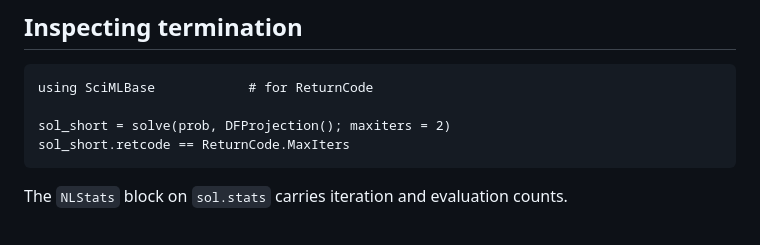
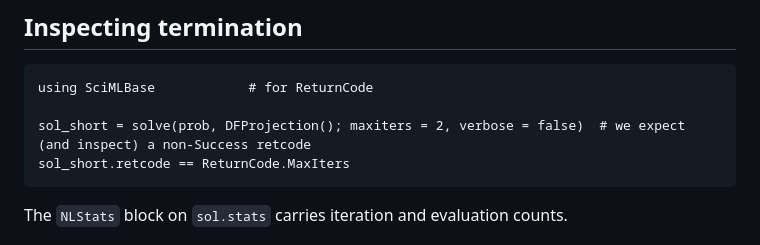
Before and after one commit to mmogib/DFMethods.jl, a Markdown page: docs/src/quickstart.md, the part around the change. Drawn GitHub-style.

````diff
--- a/docs/src/quickstart.md
+++ b/docs/src/quickstart.md
@@ -132,7 +132,7 @@ Custom observers subtype [`AbstractCallback`](@ref) and add a method on
 ```@example quick
 using SciMLBase            # for ReturnCode
 
-sol_short = solve(prob, DFProjection(); maxiters = 2)
+sol_short = solve(prob, DFProjection(); maxiters = 2, verbose = false)  # we expect (and inspect) a non-Success retcode
 sol_short.retcode == ReturnCode.MaxIters
 ```
 
````
Also changed, not shown: docs/src/tutorial.md (+2 -2 lines).
